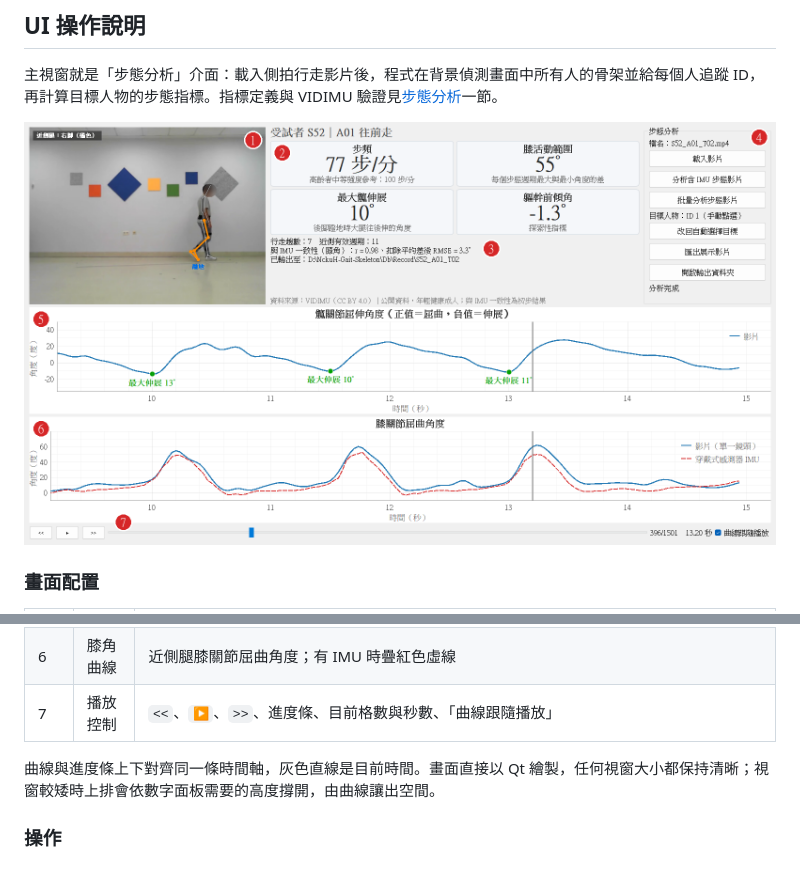
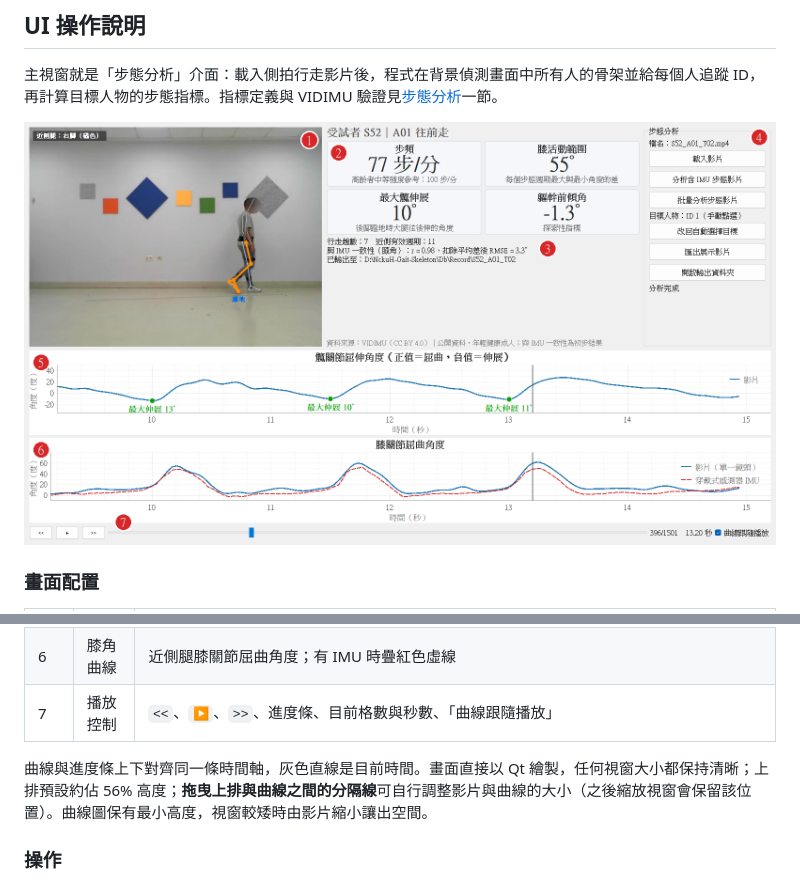
Before and after one commit to partner0487/NckuH_Gait_Skeleton, a Markdown page: README.md, 2 parts joined by grey strips. Drawn GitHub-style; pictures changed too: docs/ui.png.

```diff
--- a/README.md
+++ b/README.md
@@ -253,7 +253,7 @@ python Src\UI_Control\main.py
 | 6 | 膝角曲線 | 近側腿膝關節屈曲角度；有 IMU 時疊紅色虛線 |
 | 7 | 播放控制 | `<<`、`▶`、`>>`、進度條、目前格數與秒數、「曲線跟隨播放」 |
 
-曲線與進度條上下對齊同一條時間軸，灰色直線是目前時間。畫面直接以 Qt 繪製，任何視窗大小都保持清晰；視窗較矮時上排會依數字面板需要的高度撐開，由曲線讓出空間。
+曲線與進度條上下對齊同一條時間軸，灰色直線是目前時間。畫面直接以 Qt 繪製，任何視窗大小都保持清晰；上排預設約佔 56% 高度；**拖曳上排與曲線之間的分隔線**可自行調整影片與曲線的大小（之後縮放視窗會保留該位置）。曲線圖保有最小高度，視窗較矮時由影片縮小讓出空間。
 
 ### 操作
 
```
Also changed, not shown: 2 other files.
